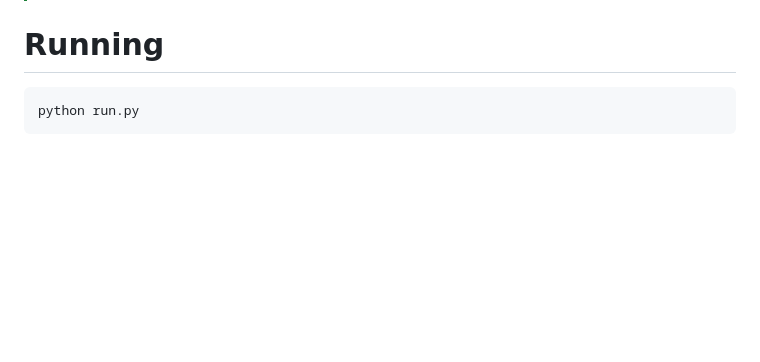
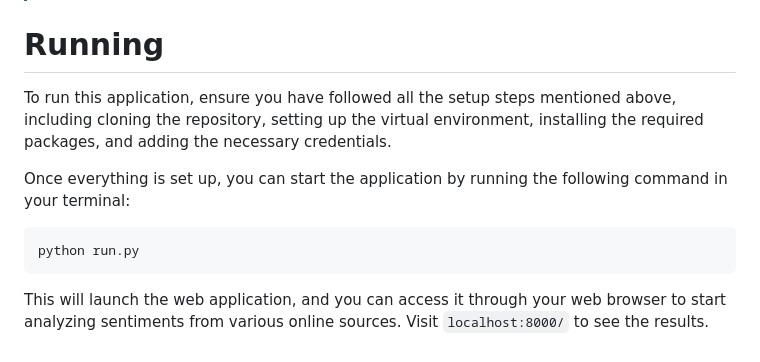
Before and after one commit to Macsok/Sentiment-Analysis-Application, a Markdown page: README.md, the part around the change. Drawn GitHub-style; blank space fills up the shorter version.

Commit message:
feat: running

````diff
--- a/README.md
+++ b/README.md
@@ -87,6 +87,10 @@ To use online scrapers you need to provide credentials to your platforms. Create
 
 
 # Running
+To run this application, ensure you have followed all the setup steps mentioned above, including cloning the repository, setting up the virtual environment, installing the required packages, and adding the necessary credentials.
+
+Once everything is set up, you can start the application by running the following command in your terminal:
 ```sh
 python run.py
 ```
+This will launch the web application, and you can access it through your web browser to start analyzing sentiments from various online sources. Visit `localhost:8000/` to see the results.
````
